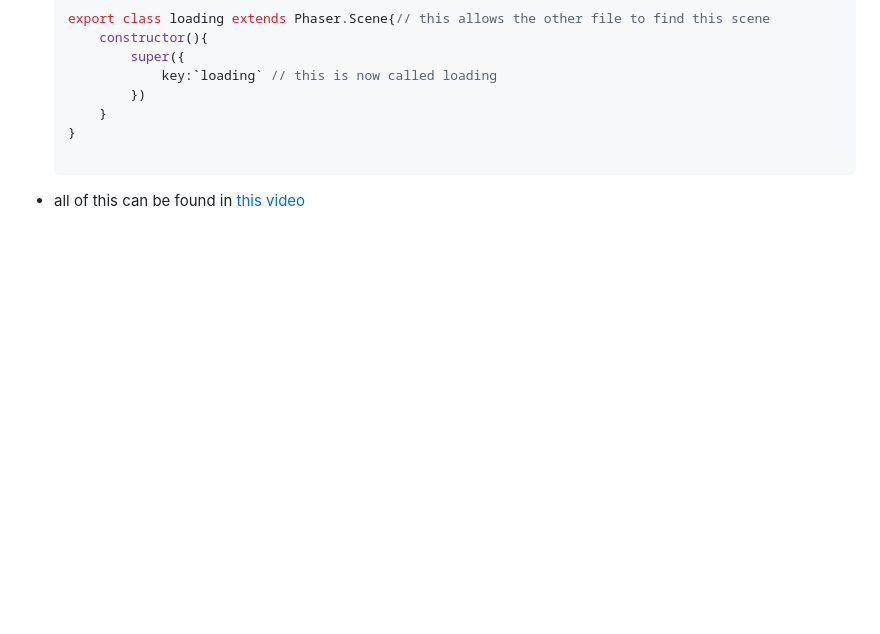
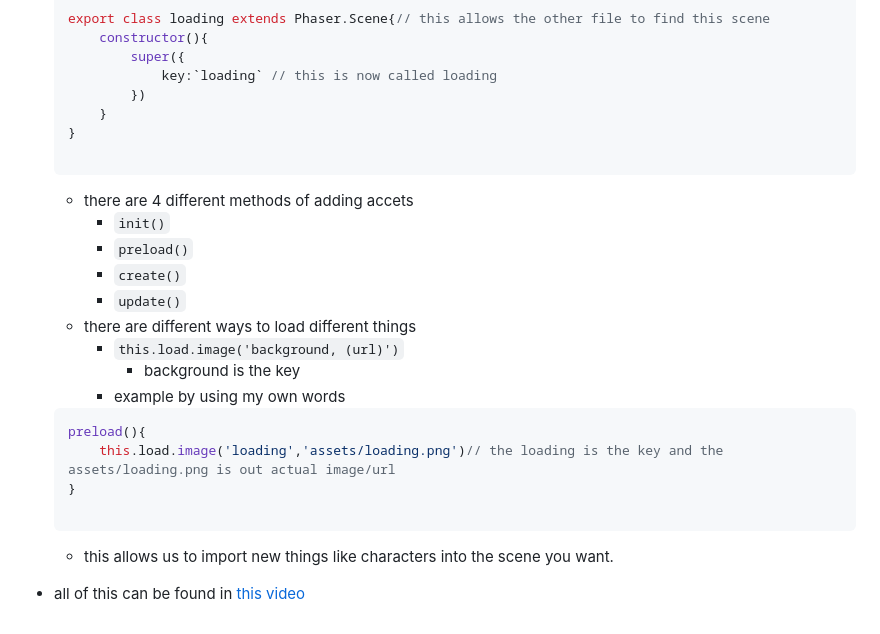
Before and after one commit to francoc0239/sep11-freedom-project, a Markdown page: tool/learning-log.md, the part around the change. GitHub-like rendering; blank space fills up the shorter version.

Commit message:
add learning log part 1

````diff
--- a/tool/learning-log.md
+++ b/tool/learning-log.md
@@ -159,6 +159,23 @@ const game = new Phaser.Game(apples67)
     }
 
     ```
+    * there are 4 different methods of adding accets
+        * `init()`
+        * `preload()`
+        * `create()`
+        * `update()`
+    * there are different ways to load different things
+        * `this.load.image('background, (url)')`
+            * background is the key
+        * example by using my own words
+
+    ```js
+    preload(){
+        this.load.image('loading','assets/loading.png')// the loading is the key and the assets/loading.png is out actual image/url
+    }
+
+    ```
+    * this allows us to import new things like characters into the scene you want.
 
 
 
````
